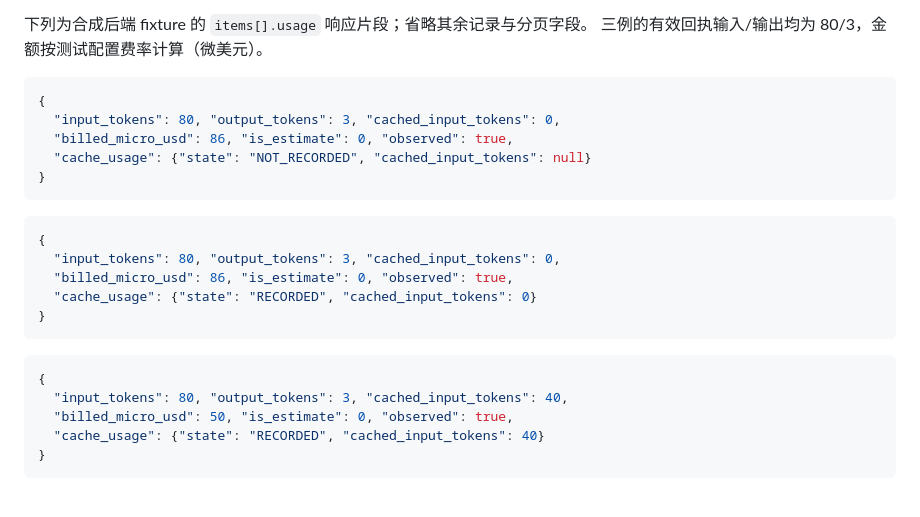
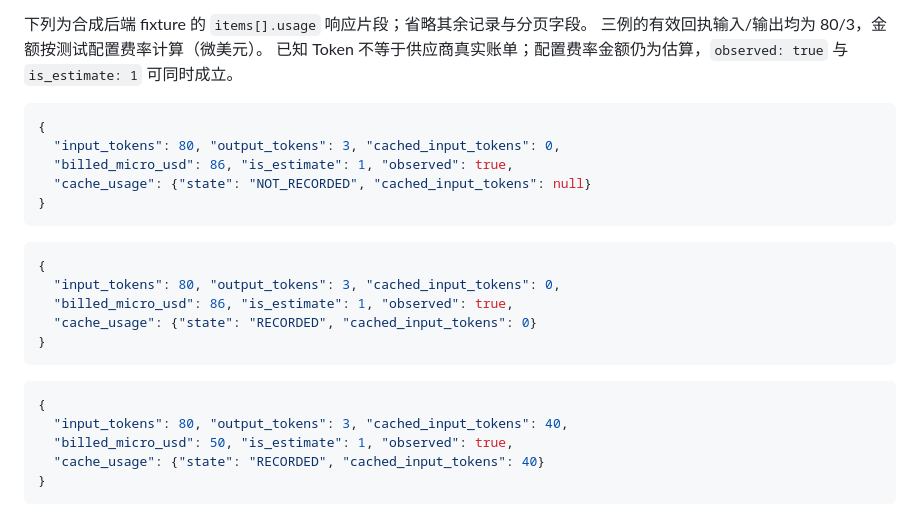
Before and after one commit to yanyuhanyue/companion-core, a Markdown page: docs/console-v2/ui-supplement.md, the part around the change. Drawn GitHub-style.

Commit message:
docs: preserve configured-rate estimate in usage examples

````diff
--- a/docs/console-v2/ui-supplement.md
+++ b/docs/console-v2/ui-supplement.md
@@ -78,11 +78,12 @@
 
 下列为合成后端 fixture 的 `items[].usage` 响应片段；省略其余记录与分页字段。
 三例的有效回执输入/输出均为 80/3，金额按测试配置费率计算（微美元）。
+已知 Token 不等于供应商真实账单；配置费率金额仍为估算，`observed: true` 与 `is_estimate: 1` 可同时成立。
 
 ```json
 {
   "input_tokens": 80, "output_tokens": 3, "cached_input_tokens": 0,
-  "billed_micro_usd": 86, "is_estimate": 0, "observed": true,
+  "billed_micro_usd": 86, "is_estimate": 1, "observed": true,
   "cache_usage": {"state": "NOT_RECORDED", "cached_input_tokens": null}
 }
 ```
@@ -90,7 +91,7 @@
 ```json
 {
   "input_tokens": 80, "output_tokens": 3, "cached_input_tokens": 0,
-  "billed_micro_usd": 86, "is_estimate": 0, "observed": true,
+  "billed_micro_usd": 86, "is_estimate": 1, "observed": true,
   "cache_usage": {"state": "RECORDED", "cached_input_tokens": 0}
 }
 ```
@@ -98,7 +99,7 @@
 ```json
 {
   "input_tokens": 80, "output_tokens": 3, "cached_input_tokens": 40,
-  "billed_micro_usd": 50, "is_estimate": 0, "observed": true,
+  "billed_micro_usd": 50, "is_estimate": 1, "observed": true,
   "cache_usage": {"state": "RECORDED", "cached_input_tokens": 40}
 }
 ```
````
